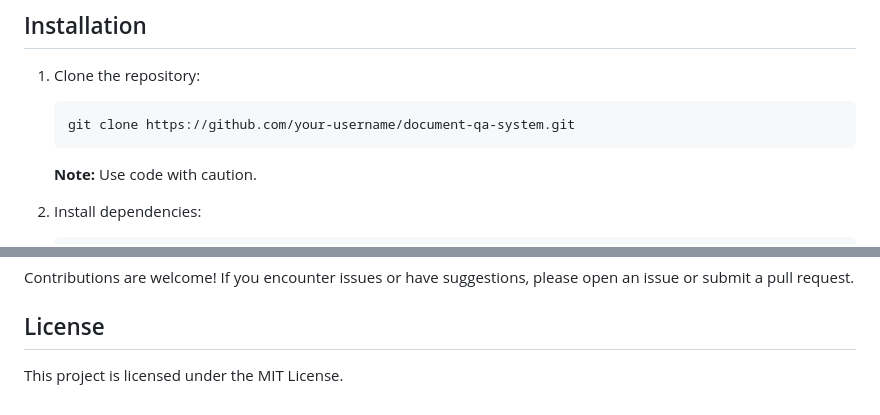
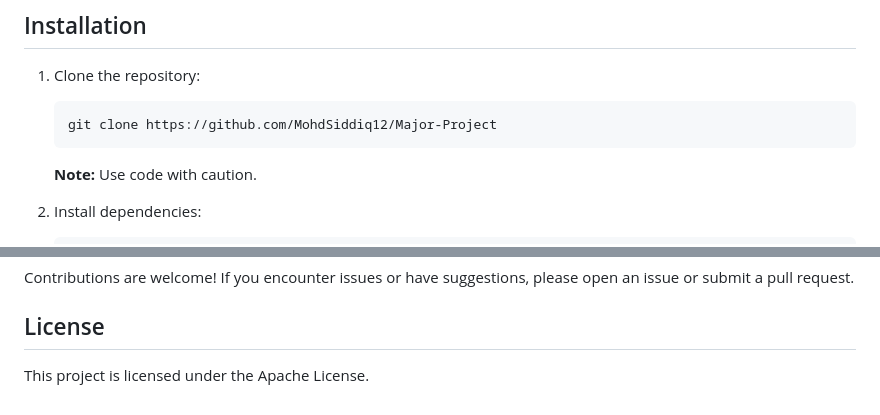
Before and after one commit to MohdSiddiq12/Natural-Language-Question-Answering-System, a Markdown page: README.md, 2 parts joined by grey strips. Drawn GitHub-style.

````diff
--- a/README.md
+++ b/README.md
@@ -48,7 +48,7 @@ The project adheres to a well-defined system design documented in the Major Proj
 1. Clone the repository:
 
     ```bash
-    git clone https://github.com/your-username/document-qa-system.git
+    git clone https://github.com/MohdSiddiq12/Major-Project
     ```
 
     **Note:** Use code with caution.
@@ -79,4 +79,4 @@ Contributions are welcome! If you encounter issues or have suggestions, please o
 
 ## License
 
-This project is licensed under the MIT License.
+This project is licensed under the Apache License.
````
Also changed, not shown: other parts of README.md (+1 -1 lines).
